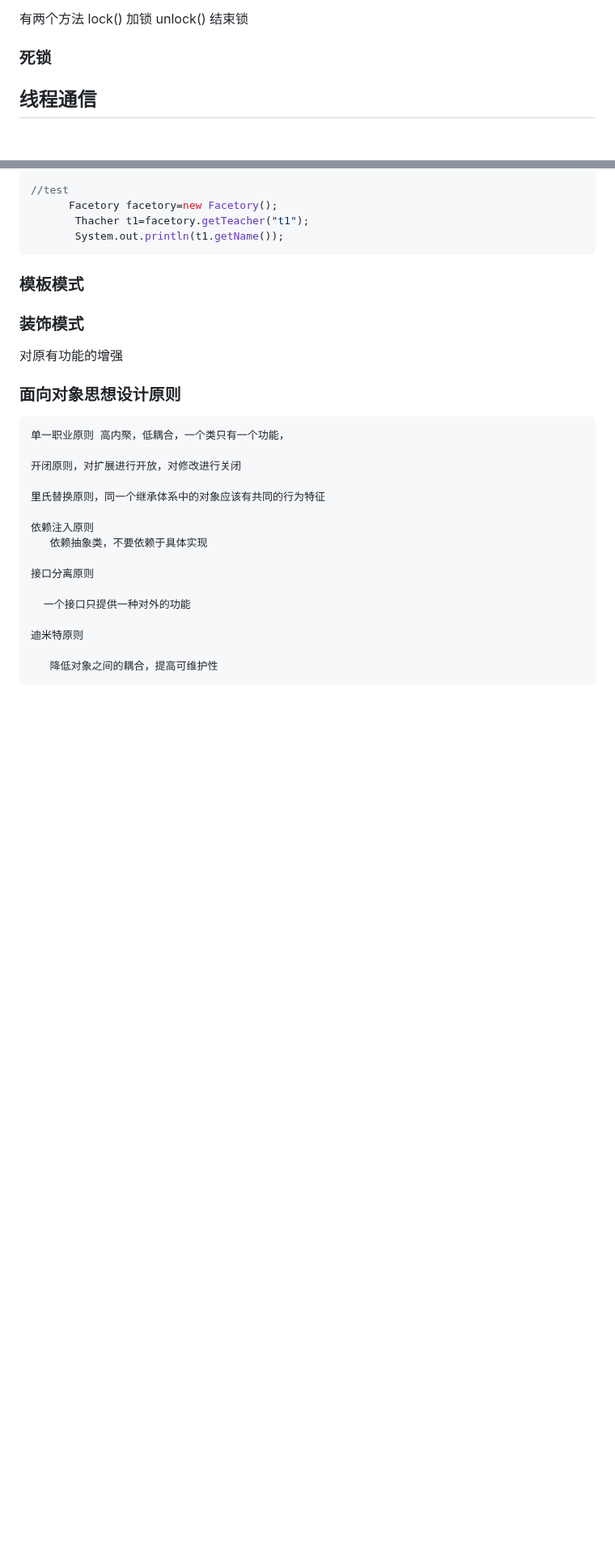
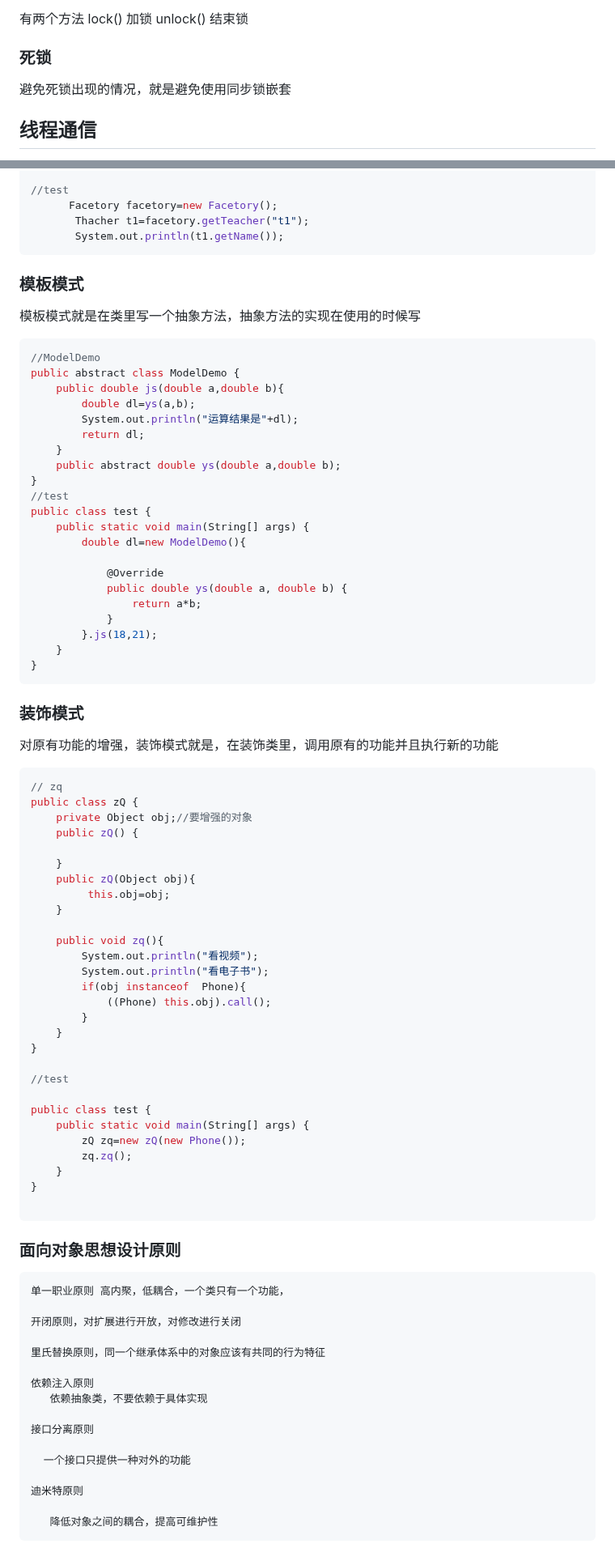
Before and after one commit to beizhi12138/-notes, a Markdown page: java基础学习笔记/20230224多线程.md, 2 parts joined by grey strips. Shown at 81% size. Drawn GitHub-style; blank space fills up the shorter version.

````diff
--- a/java基础学习笔记/20230224多线程.md
+++ b/java基础学习笔记/20230224多线程.md
@@ -185,7 +185,7 @@ public class ThreadDemo implements Runnable{
              unlock() 结束锁
 
 ### 死锁
-
+  避免死锁出现的情况，就是避免使用同步锁嵌套
 ## 线程通信
 线程通信是通过wait和notify方法,java的线程通信其实的本质就是通过同步锁操作同一个对象，然后就是wait等待和notify唤醒
 
@@ -291,12 +414,65 @@ private  Map<String,Thacher> storeMap;
         System.out.println(t1.getName());
  ```
 ### 模板模式
+   模板模式就是在类里写一个抽象方法，抽象方法的实现在使用的时候写
 
+```java
+//ModelDemo
+public abstract class ModelDemo {
+    public double js(double a,double b){
+        double dl=ys(a,b);
+        System.out.println("运算结果是"+dl);
+        return dl;
+    }
+    public abstract double ys(double a,double b);
+}
+//test
+public class test {
+    public static void main(String[] args) {
+        double dl=new ModelDemo(){
+
+            @Override
+            public double ys(double a, double b) {
+                return a*b;
+            }
+        }.js(18,21);
+    }
+}
+```
 ### 装饰模式
-  对原有功能的增强
+  对原有功能的增强，装饰模式就是，在装饰类里，调用原有的功能并且执行新的功能
+```java
+// zq
+public class zQ {
+    private Object obj;//要增强的对象
+    public zQ() {
 
+    }
+    public zQ(Object obj){
+         this.obj=obj;
+    }
 
-  ### 面向对象思想设计原则
+    public void zq(){
+        System.out.println("看视频");
+        System.out.println("看电子书");
+        if(obj instanceof  Phone){
+            ((Phone) this.obj).call();
+        }
+    }
+}
+
+//test
+
+public class test {
+    public static void main(String[] args) {
+        zQ zq=new zQ(new Phone());
+        zq.zq();
+    }
+}
+
+```
+
+### 面向对象思想设计原则
 
     单一职业原则 高内聚，低耦合，一个类只有一个功能，
 
````
Also changed, not shown: other parts of java基础学习笔记/20230224多线程.md (+123 -0 lines).
